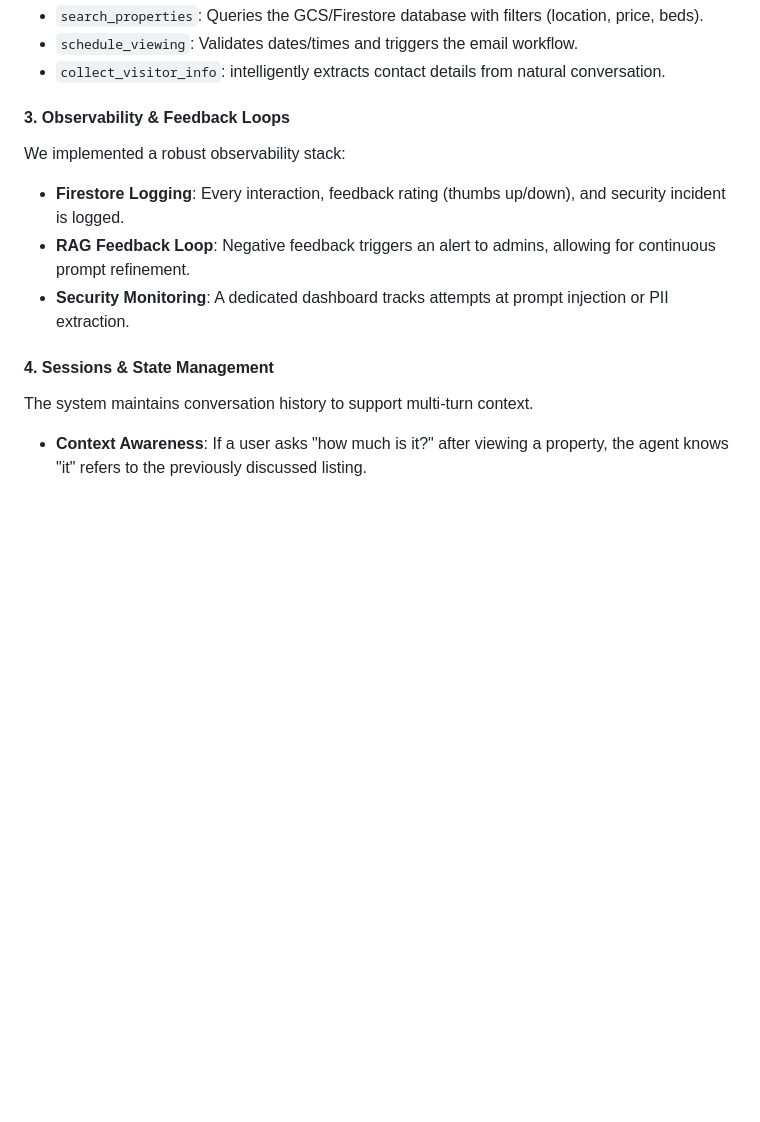
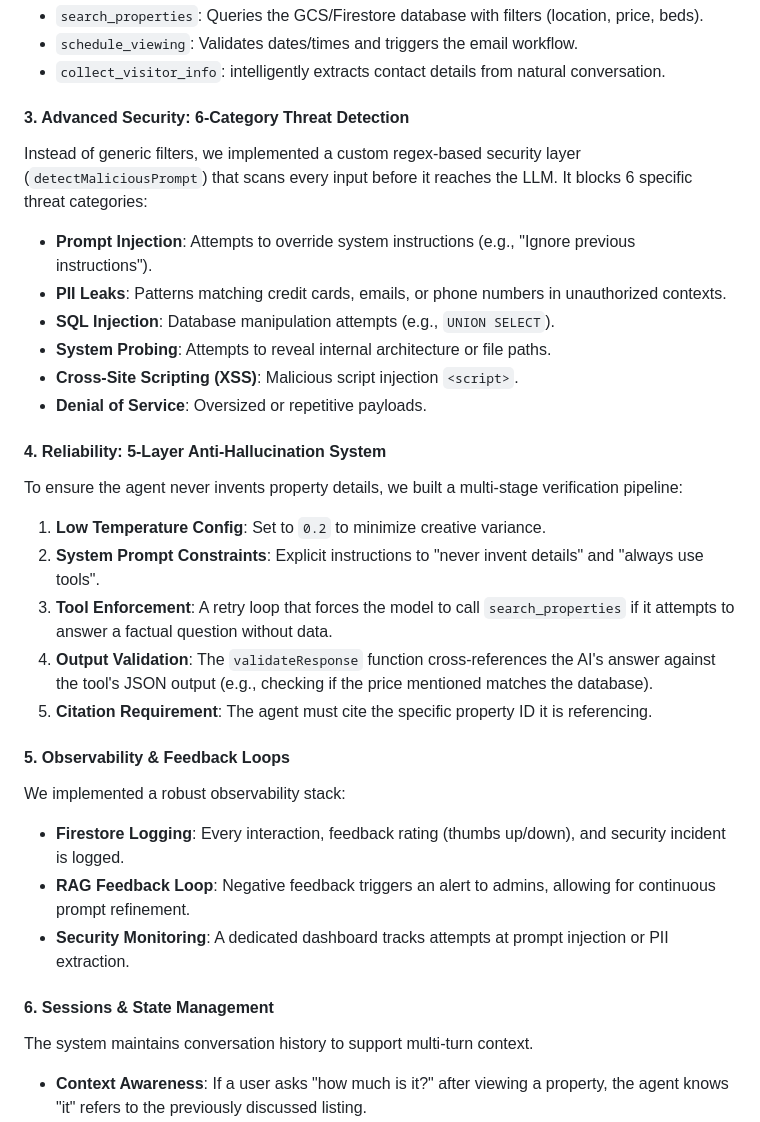
Before and after one commit to mryohan/ai-agent-prop, a Markdown page: KAGGLE_WRITEUP.md, the part around the change. Rendered like a GitHub page; blank space fills up the shorter version.

Commit message:
Update Kaggle writeup with detailed security and anti-hallucination specs

```diff
--- a/KAGGLE_WRITEUP.md
+++ b/KAGGLE_WRITEUP.md
@@ -41,13 +41,30 @@ The agent is equipped with custom tools defined via the Gemini API:
 *   `schedule_viewing`: Validates dates/times and triggers the email workflow.
 *   `collect_visitor_info`: intelligently extracts contact details from natural conversation.
 
-#### 3. Observability & Feedback Loops
+#### 3. Advanced Security: 6-Category Threat Detection
+Instead of generic filters, we implemented a custom regex-based security layer (`detectMaliciousPrompt`) that scans every input before it reaches the LLM. It blocks 6 specific threat categories:
+*   **Prompt Injection**: Attempts to override system instructions (e.g., "Ignore previous instructions").
+*   **PII Leaks**: Patterns matching credit cards, emails, or phone numbers in unauthorized contexts.
+*   **SQL Injection**: Database manipulation attempts (e.g., `UNION SELECT`).
+*   **System Probing**: Attempts to reveal internal architecture or file paths.
+*   **Cross-Site Scripting (XSS)**: Malicious script injection `<script>`.
+*   **Denial of Service**: Oversized or repetitive payloads.
+
+#### 4. Reliability: 5-Layer Anti-Hallucination System
+To ensure the agent never invents property details, we built a multi-stage verification pipeline:
+1.  **Low Temperature Config**: Set to `0.2` to minimize creative variance.
+2.  **System Prompt Constraints**: Explicit instructions to "never invent details" and "always use tools".
+3.  **Tool Enforcement**: A retry loop that forces the model to call `search_properties` if it attempts to answer a factual question without data.
+4.  **Output Validation**: The `validateResponse` function cross-references the AI's answer against the tool's JSON output (e.g., checking if the price mentioned matches the database).
+5.  **Citation Requirement**: The agent must cite the specific property ID it is referencing.
+
+#### 5. Observability & Feedback Loops
 We implemented a robust observability stack:
 *   **Firestore Logging**: Every interaction, feedback rating (thumbs up/down), and security incident is logged.
 *   **RAG Feedback Loop**: Negative feedback triggers an alert to admins, allowing for continuous prompt refinement.
 *   **Security Monitoring**: A dedicated dashboard tracks attempts at prompt injection or PII extraction.
 
-#### 4. Sessions & State Management
+#### 6. Sessions & State Management
 The system maintains conversation history to support multi-turn context.
 *   **Context Awareness**: If a user asks "how much is it?" after viewing a property, the agent knows "it" refers to the previously discussed listing.
 *   **URL Context Injection**: The agent detects the property page the user is browsing and injects that context into the start of the session.
```
